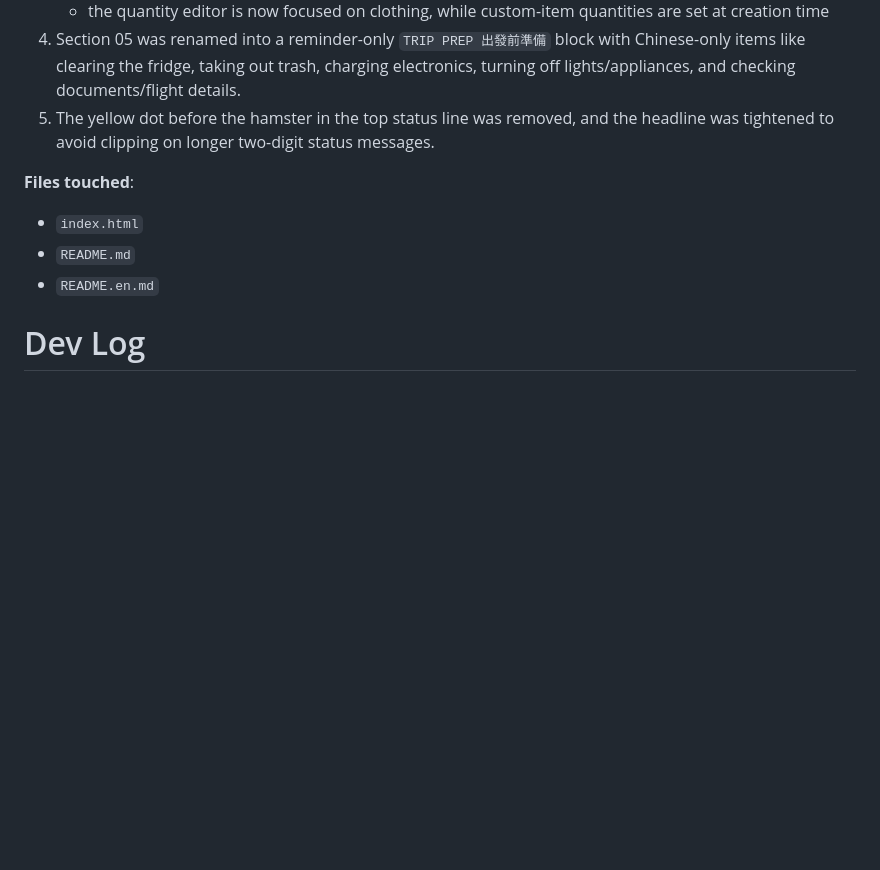
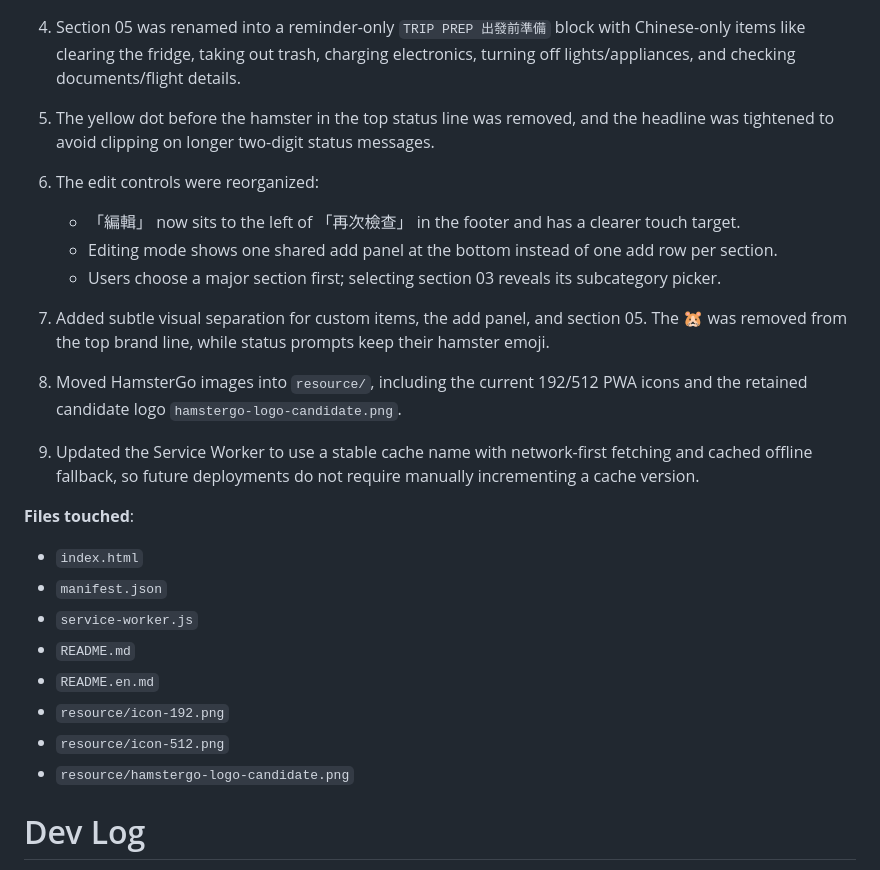
Before and after one commit to ccpin777/hamstergo, a Markdown page: dev-log.md, the part around the change. Rendered like a GitHub page; blank space fills up the shorter version.

Commit message:
Fixed bugs and edits

```diff
--- a/dev-log.md
+++ b/dev-log.md
@@ -15,10 +15,23 @@
 4. Section 05 was renamed into a reminder-only `TRIP PREP 出發前準備` block with Chinese-only items like clearing the fridge, taking out trash, charging electronics, turning off lights/appliances, and checking documents/flight details.
 5. The yellow dot before the hamster in the top status line was removed, and the headline was tightened to avoid clipping on longer two-digit status messages.
 
+6. The edit controls were reorganized:
+   - 「編輯」 now sits to the left of 「再次檢查」 in the footer and has a clearer touch target.
+   - Editing mode shows one shared add panel at the bottom instead of one add row per section.
+   - Users choose a major section first; selecting section 03 reveals its subcategory picker.
+7. Added subtle visual separation for custom items, the add panel, and section 05. The 🐹 was removed from the top brand line, while status prompts keep their hamster emoji.
+8. Moved HamsterGo images into `resource/`, including the current 192/512 PWA icons and the retained candidate logo `hamstergo-logo-candidate.png`.
+9. Updated the Service Worker to use a stable cache name with network-first fetching and cached offline fallback, so future deployments do not require manually incrementing a cache version.
+
 **Files touched**:
 - `index.html`
+- `manifest.json`
+- `service-worker.js`
 - `README.md`
 - `README.en.md`
+- `resource/icon-192.png`
+- `resource/icon-512.png`
+- `resource/hamstergo-logo-candidate.png`
 
 # Dev Log
 
```
